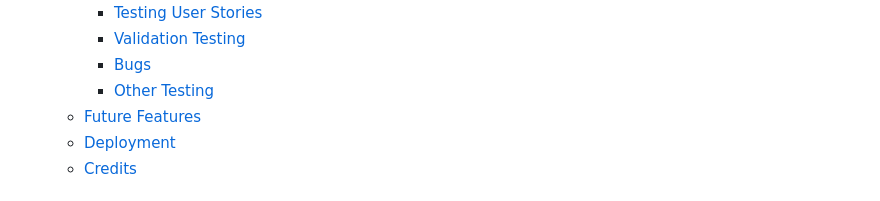
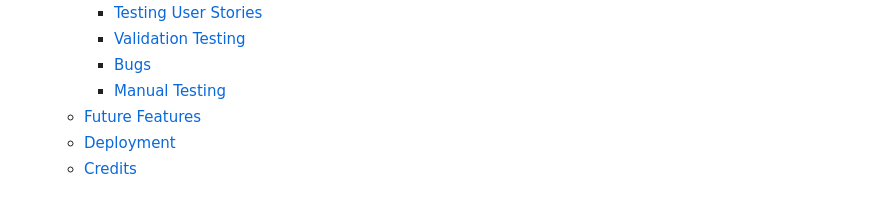
Before and after one commit to tmarkec/Portafolio-3, a Markdown page: README.md, the part around the change. GitHub-like rendering.

Commit message:
corrected section in readme file

```diff
--- a/README.md
+++ b/README.md
@@ -19,7 +19,7 @@ Hangman is a Python terminal game. The player's objective is to guess letters in
         * [Testing User Stories](#testing-user-stories)
         * [Validation Testing](#validation-testing)
         * [Bugs](#bugs)
-        * [Other Testing](#other-testing)
+        * [Manual Testing](#manual-testing)
     * [Future Features](#future-features)
     * [Deployment](#deployment)
     * [Credits](#credits)
```
